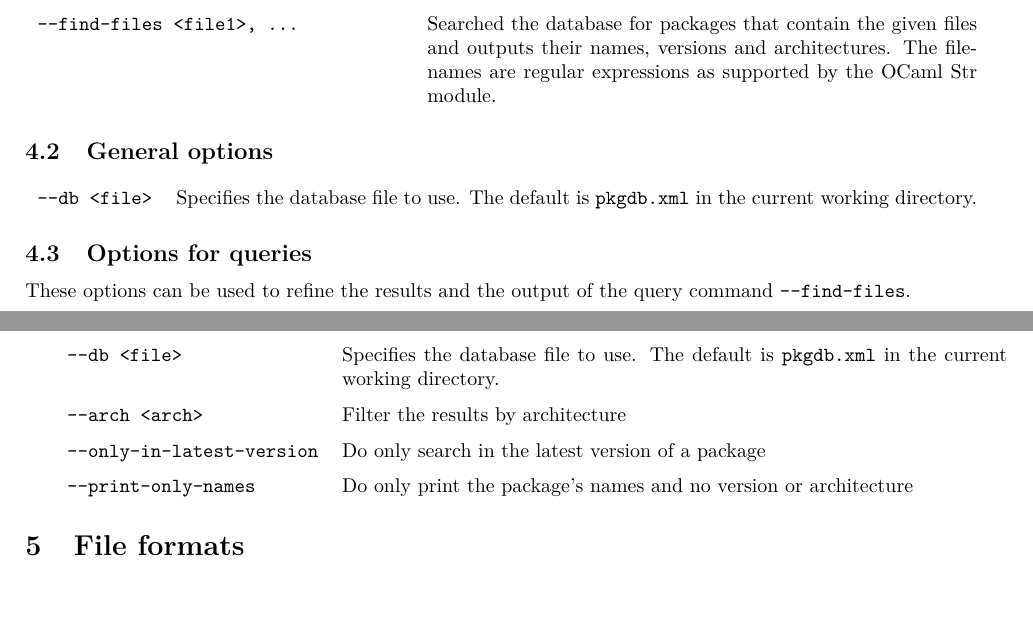
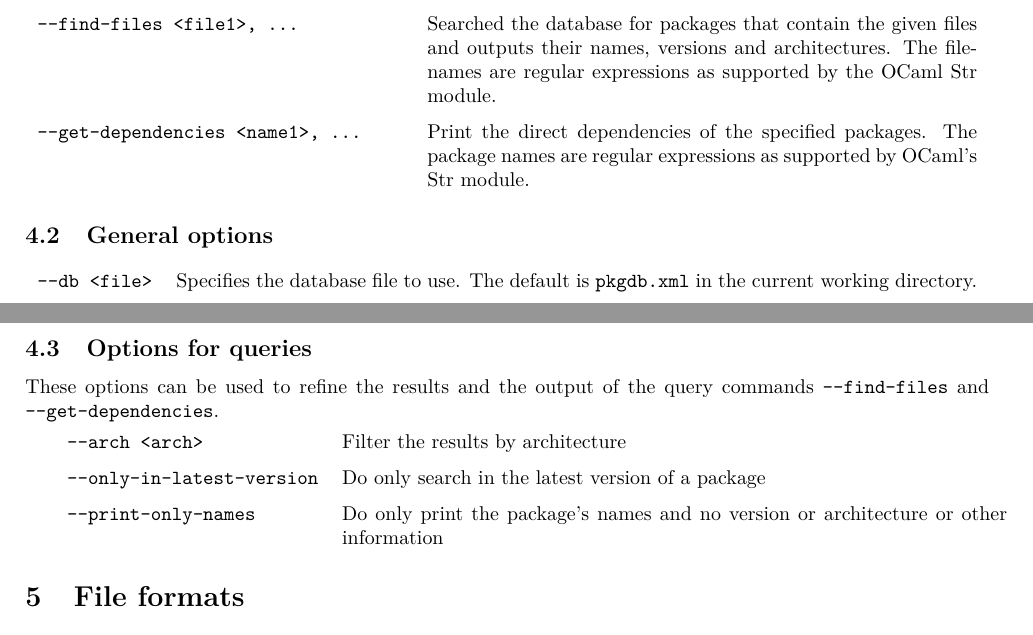
Before and after one commit to erbth/TPM, a LaTeX document (doc/dev.LaTeX/dev.tex): two parts of pages 4 and 5 of 6, joined at a grey line, cut so that both start at the same text. Compiled offline with pdfLaTeX.

Commit message:
--get-dependencies

```diff
--- a/doc/dev.LaTeX/dev.tex
+++ b/doc/dev.LaTeX/dev.tex
@@ -210,7 +210,9 @@
 	\begin{tabularx}{\textwidth}{lX}
 		\texttt{-{}-create-from-directory <directory>} & Recursively traverses the specified directory and adds each TPM package it encounters to the database. \\
 
-		\texttt{-{}-find-files <file1>, ...} & Searched the database for packages that contain the given files and outputs their names, versions and architectures. The filenames are regular expressions as supported by the OCaml Str module.
+		\texttt{-{}-find-files <file1>, ...} & Searched the database for packages that contain the given files and outputs their names, versions and architectures. The filenames are regular expressions as supported by the OCaml Str module. \\
+
+		\texttt{-{}-get-dependencies <name1>, ...} & Print the direct dependencies of the specified packages. The package names are regular expressions as supported by OCaml's Str module. \\
 	\end{tabularx}
 	\egroup
 
@@ -224,18 +226,16 @@
 
 	\subsection{Options for queries}
 
-	These options can be used to refine the results and the output of the query command \texttt{-{}-find-files}.
+	These options can be used to refine the results and the output of the query commands \texttt{-{}-find-files} and \texttt{-{}-get-dependencies}.
 
 	\bgroup
 	\def\arraystretch{1.5}
 	\begin{tabularx}{\textwidth}{lX}
-		\texttt{-{}-db <file>} & Specifies the database file to use. The default is \file{pkgdb.xml} in the current working directory. \\
-
 		\texttt{-{}-arch <arch>} & Filter the results by architecture \\
 
 		\texttt{-{}-only-in-latest-version} & Do only search in the latest version of a package \\
 
-		\texttt{-{}-print-only-names} & Do only print the package's names and no version or architecture \\
+		\texttt{-{}-print-only-names} & Do only print the package's names and no version or architecture or other information \\
 	\end{tabularx}
 	\egroup
 
```
Also changed, not shown: 2 other files.
